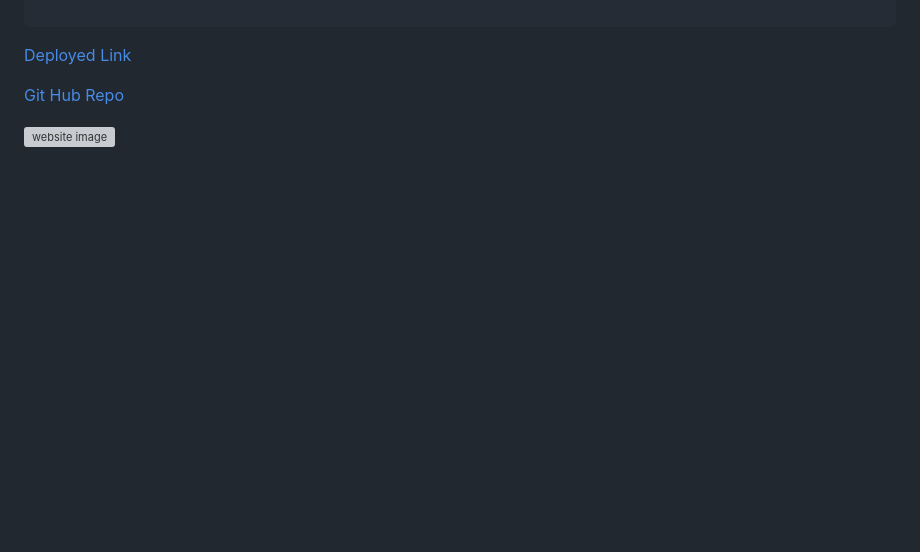
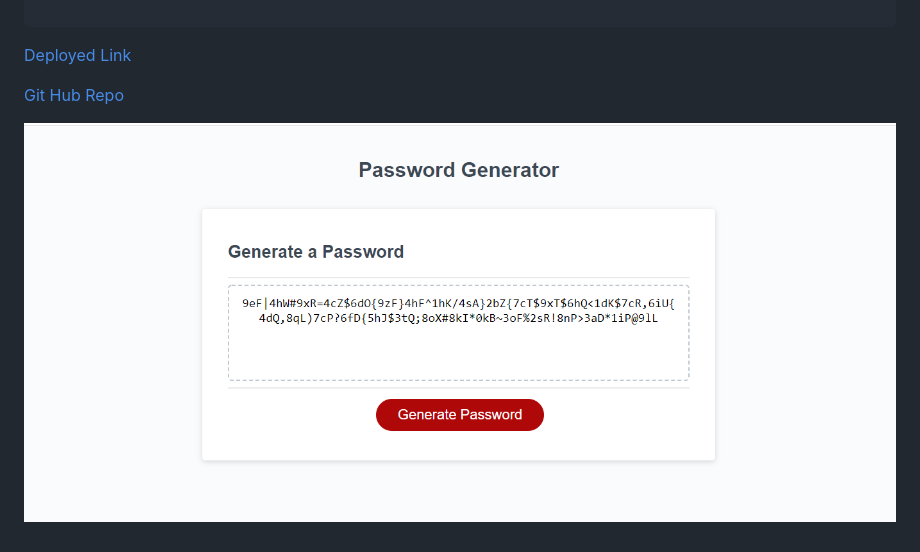
Before and after one commit to Neo1Coder/password-generator, a Markdown page: README.MD, the part around the change. GitHub-like rendering; pictures changed too: assets/images/password2.png (added); blank space fills up the shorter version; grey boxes are pictures that could not be loaded.

Commit message:
create: Image folder & link new image to screenshot referenced in ReadMe file.

```diff
--- a/README.MD
+++ b/README.MD
@@ -34,4 +34,4 @@ THEN the password is either displayed in an alert or written to the page
 
 [Git Hub Repo](https://github.com/Neo1Coder/password-generator)
 
-![website image]()
+![website image](./assets/images/password2.png)
```
